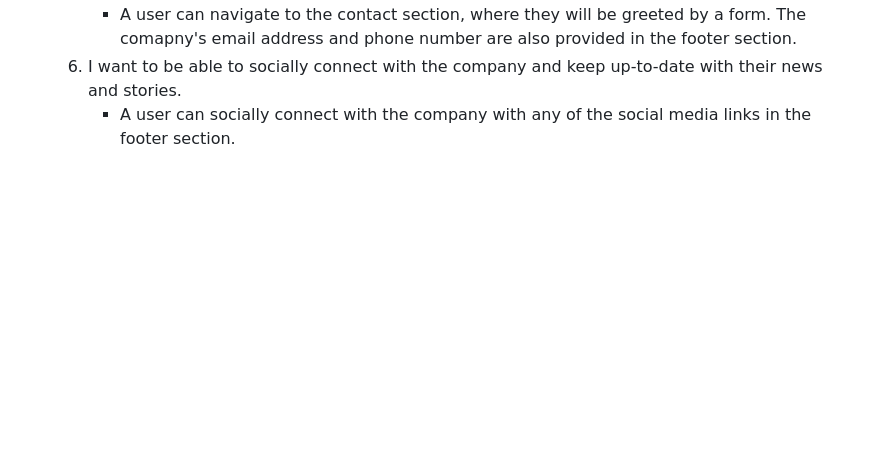
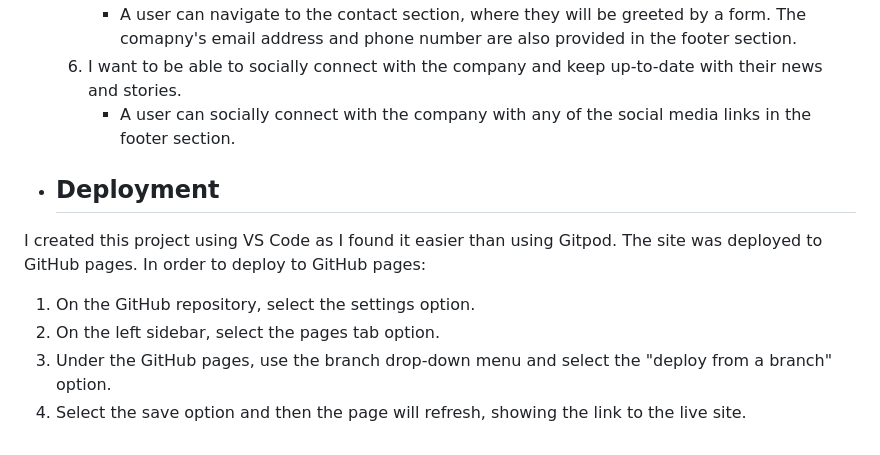
Before and after one commit to Code-Institute-Submissions/tomes2000-devkota_consultancy, a Markdown page: README.md, the part around the change. GitHub-like rendering; blank space fills up the shorter version.

Commit message:
added deployment section

```diff
--- a/README.md
+++ b/README.md
@@ -156,3 +156,10 @@ To visit the website, [click here.](https://tomes2000.github.io/devkota_consulta
        * A user can navigate to the contact section, where they will be greeted by a form. The comapny's email address and phone number are also provided in the footer section.
     6. I want to be able to socially connect with the company and keep up-to-date with their news and stories.
        * A user can socially connect with the company with any of the social media links in the footer section.
+
+* ## Deployment
+I created this project using VS Code as I found it easier than using Gitpod. The site was deployed to GitHub pages. In order to deploy to GitHub pages:
+  1. On the GitHub repository, select the settings option.
+  2. On the left sidebar, select the pages tab option.
+  3. Under the GitHub pages, use the branch drop-down menu and select the "deploy from a branch" option.
+  4. Select the save option and then the page will refresh, showing the link to the live site.
```
